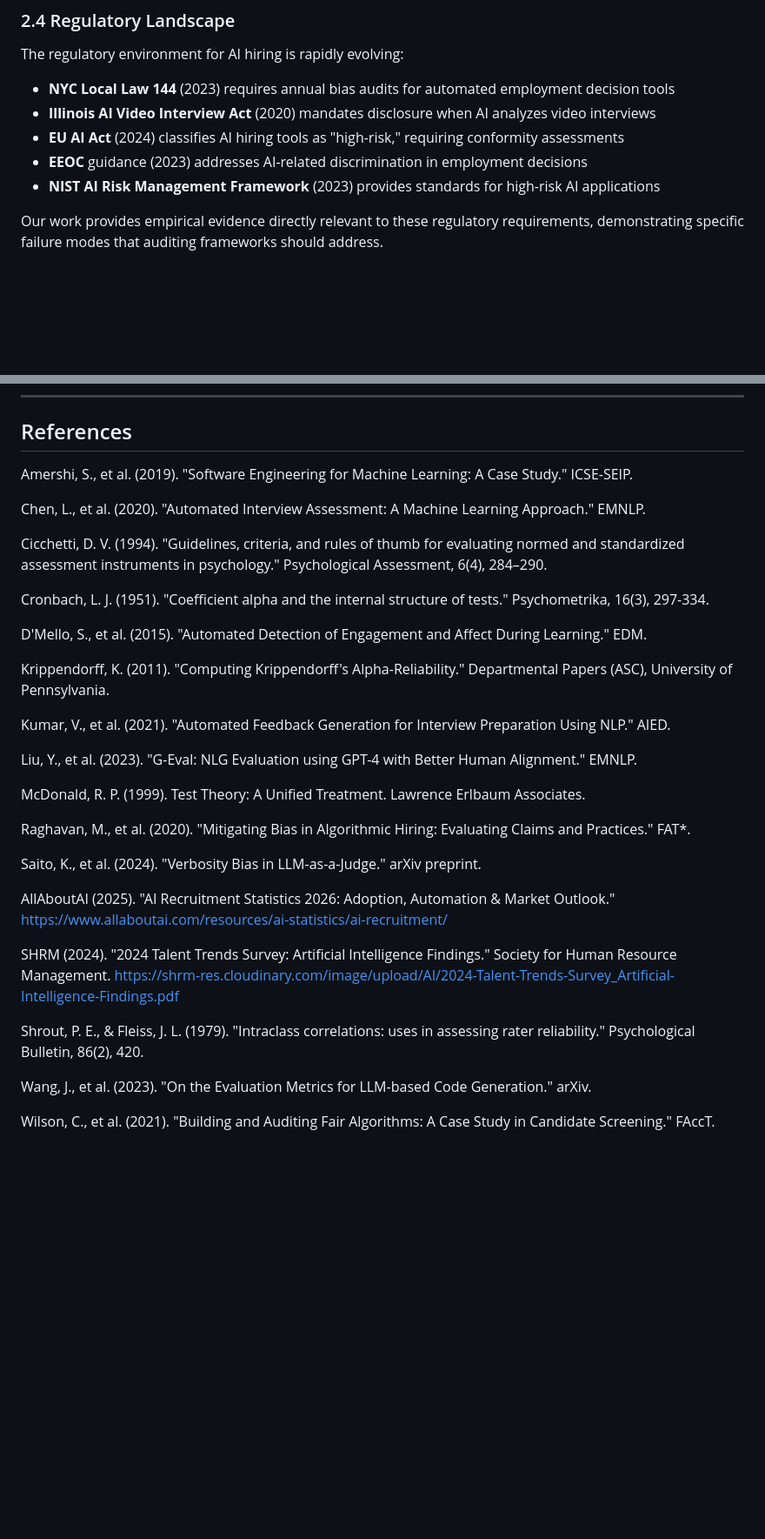
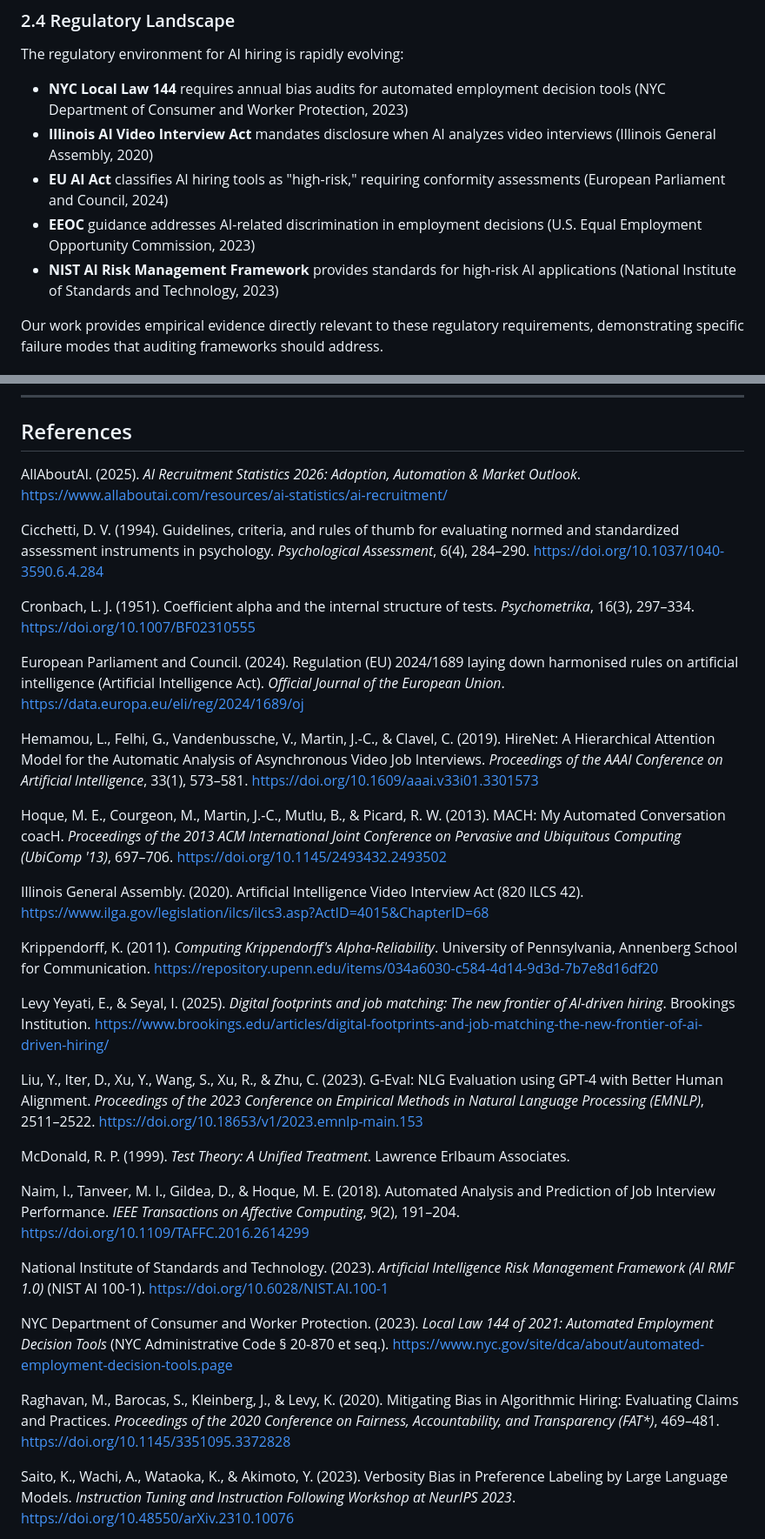
Before and after one commit to zixi-liu/interview-ai-prototype, a Markdown page: paper_2_eval/paper_draft.md, 2 parts joined by grey strips. Shown at 87% size. Rendered like a GitHub page; blank space fills up the shorter version.

Commit message:
improve citation

```diff
--- a/paper_2_eval/paper_draft.md
+++ b/paper_2_eval/paper_draft.md
@@ -84,11 +84,11 @@ We adapt these classical reliability frameworks to the LLM evaluation context, t
 
 The regulatory environment for AI hiring is rapidly evolving:
 
-- **NYC Local Law 144** (2023) requires annual bias audits for automated employment decision tools
-- **Illinois AI Video Interview Act** (2020) mandates disclosure when AI analyzes video interviews
-- **EU AI Act** (2024) classifies AI hiring tools as "high-risk," requiring conformity assessments
-- **EEOC** guidance (2023) addresses AI-related discrimination in employment decisions
-- **NIST AI Risk Management Framework** (2023) provides standards for high-risk AI applications
+- **NYC Local Law 144** requires annual bias audits for automated employment decision tools (NYC Department of Consumer and Worker Protection, 2023)
+- **Illinois AI Video Interview Act** mandates disclosure when AI analyzes video interviews (Illinois General Assembly, 2020)
+- **EU AI Act** classifies AI hiring tools as "high-risk," requiring conformity assessments (European Parliament and Council, 2024)
+- **EEOC** guidance addresses AI-related discrimination in employment decisions (U.S. Equal Employment Opportunity Commission, 2023)
+- **NIST AI Risk Management Framework** provides standards for high-risk AI applications (National Institute of Standards and Technology, 2023)
 
 Our work provides empirical evidence directly relevant to these regulatory requirements, demonstrating specific failure modes that auditing frameworks should address.
 
@@ -435,35 +435,35 @@ Any LLM-based interview scoring system that reports only point estimates without
 
 ## References
 
-Amershi, S., et al. (2019). "Software Engineering for Machine Learning: A Case Study." ICSE-SEIP.
+AllAboutAI. (2025). *AI Recruitment Statistics 2026: Adoption, Automation & Market Outlook*. https://www.allaboutai.com/resources/ai-statistics/ai-recruitment/
 
-Chen, L., et al. (2020). "Automated Interview Assessment: A Machine Learning Approach." EMNLP.
+Cicchetti, D. V. (1994). Guidelines, criteria, and rules of thumb for evaluating normed and standardized assessment instruments in psychology. *Psychological Assessment*, 6(4), 284–290. https://doi.org/10.1037/1040-3590.6.4.284
 
-Cicchetti, D. V. (1994). "Guidelines, criteria, and rules of thumb for evaluating normed and standardized assessment instruments in psychology." Psychological Assessment, 6(4), 284–290.
+Cronbach, L. J. (1951). Coefficient alpha and the internal structure of tests. *Psychometrika*, 16(3), 297–334. https://doi.org/10.1007/BF02310555
 
-Cronbach, L. J. (1951). "Coefficient alpha and the internal structure of tests." Psychometrika, 16(3), 297-334.
+European Parliament and Council. (2024). Regulation (EU) 2024/1689 laying down harmonised rules on artificial intelligence (Artificial Intelligence Act). *Official Journal of the European Union*. https://data.europa.eu/eli/reg/2024/1689/oj
 
-D'Mello, S., et al. (2015). "Automated Detection of Engagement and Affect During Learning." EDM.
+Hemamou, L., Felhi, G., Vandenbussche, V., Martin, J.-C., & Clavel, C. (2019). HireNet: A Hierarchical Attention Model for the Automatic Analysis of Asynchronous Video Job Interviews. *Proceedings of the AAAI Conference on Artificial Intelligence*, 33(1), 573–581. https://doi.org/10.1609/aaai.v33i01.3301573
 
-Krippendorff, K. (2011). "Computing Krippendorff's Alpha-Reliability." Departmental Papers (ASC), University of Pennsylvania.
+Hoque, M. E., Courgeon, M., Martin, J.-C., Mutlu, B., & Picard, R. W. (2013). MACH: My Automated Conversation coacH. *Proceedings of the 2013 ACM International Joint Conference on Pervasive and Ubiquitous Computing (UbiComp '13)*, 697–706. https://doi.org/10.1145/2493432.2493502
 
-Kumar, V., et al. (2021). "Automated Feedback Generation for Interview Preparation Using NLP." AIED.
+Illinois General Assembly. (2020). Artificial Intelligence Video Interview Act (820 ILCS 42). https://www.ilga.gov/legislation/ilcs/ilcs3.asp?ActID=4015&ChapterID=68
 
-Liu, Y., et al. (2023). "G-Eval: NLG Evaluation using GPT-4 with Better Human Alignment." EMNLP.
+Krippendorff, K. (2011). *Computing Krippendorff's Alpha-Reliability*. University of Pennsylvania, Annenberg School for Communication. https://repository.upenn.edu/items/034a6030-c584-4d14-9d3d-7b7e8d16df20
 
-McDonald, R. P. (1999). Test Theory: A Unified Treatment. Lawrence Erlbaum Associates.
+Levy Yeyati, E., & Seyal, I. (2025). *Digital footprints and job matching: The new frontier of AI-driven hiring*. Brookings Institution. https://www.brookings.edu/articles/digital-footprints-and-job-matching-the-new-frontier-of-ai-driven-hiring/
 
-Raghavan, M., et al. (2020). "Mitigating Bias in Algorithmic Hiring: Evaluating Claims and Practices." FAT*.
+Liu, Y., Iter, D., Xu, Y., Wang, S., Xu, R., & Zhu, C. (2023). G-Eval: NLG Evaluation using GPT-4 with Better Human Alignment. *Proceedings of the 2023 Conference on Empirical Methods in Natural Language Processing (EMNLP)*, 2511–2522. https://doi.org/10.18653/v1/2023.emnlp-main.153
 
-Saito, K., et al. (2024). "Verbosity Bias in LLM-as-a-Judge." arXiv preprint.
+McDonald, R. P. (1999). *Test Theory: A Unified Treatment*. Lawrence Erlbaum Associates.
 
-AllAboutAI (2025). "AI Recruitment Statistics 2026: Adoption, Automation & Market Outlook." https://www.allaboutai.com/resources/ai-statistics/ai-recruitment/
+Naim, I., Tanveer, M. I., Gildea, D., & Hoque, M. E. (2018). Automated Analysis and Prediction of Job Interview Performance. *IEEE Transactions on Affective Computing*, 9(2), 191–204. https://doi.org/10.1109/TAFFC.2016.2614299
 
-SHRM (2024). "2024 Talent Trends Survey: Artificial Intelligence Findings." Society for Human Resource Management. https://shrm-res.cloudinary.com/image/upload/AI/2024-Talent-Trends-Survey_Artificial-Intelligence-Findings.pdf
+National Institute of Standards and Technology. (2023). *Artificial Intelligence Risk Management Framework (AI RMF 1.0)* (NIST AI 100-1). https://doi.org/10.6028/NIST.AI.100-1
 
-Shrout, P. E., & Fleiss, J. L. (1979). "Intraclass correlations: uses in assessing rater reliability." Psychological Bulletin, 86(2), 420.
+NYC Department of Consumer and Worker Protection. (2023). *Local Law 144 of 2021: Automated Employment Decision Tools* (NYC Administrative Code § 20-870 et seq.). https://www.nyc.gov/site/dca/about/automated-employment-decision-tools.page
 
-Wang, J., et al. (2023). "On the Evaluation Metrics for LLM-based Code Generation." arXiv.
+Raghavan, M., Barocas, S., Kleinberg, J., & Levy, K. (2020). Mitigating Bias in Algorithmic Hiring: Evaluating Claims and Practices. *Proceedings of the 2020 Conference on Fairness, Accountability, and Transparency (FAT\*)*, 469–481. https://doi.org/10.1145/3351095.3372828
 
-Wilson, C., et al. (2021). "Building and Auditing Fair Algorithms: A Case Study in Candidate Screening." FAccT.
+Saito, K., Wachi, A., Wataoka, K., & Akimoto, Y. (2023). Verbosity Bias in Preference Labeling by Large Language Models. *Instruction Tuning and Instruction Following Workshop at NeurIPS 2023*. https://doi.org/10.48550/arXiv.2310.10076
 
```
Also changed, not shown: other parts of paper_2_eval/paper_draft.md (+15 -5 lines).
